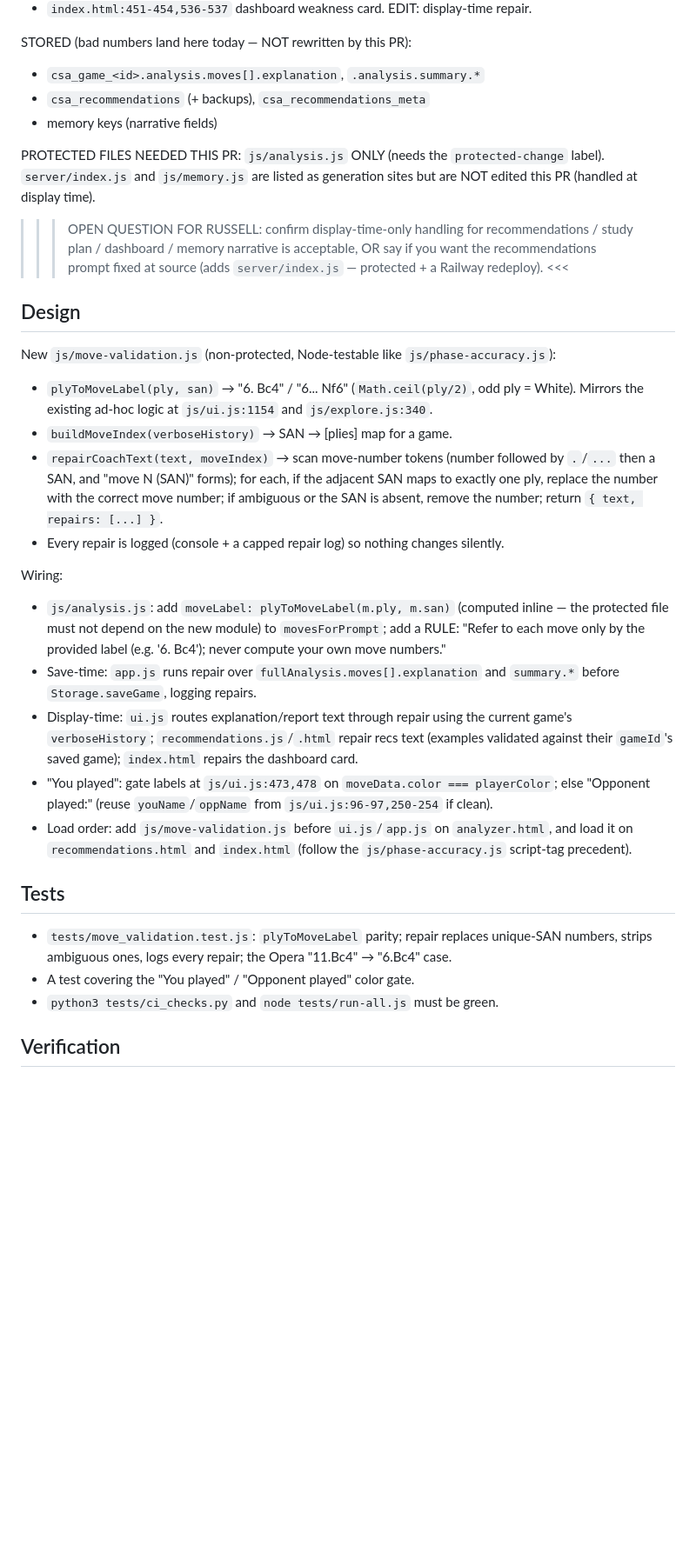
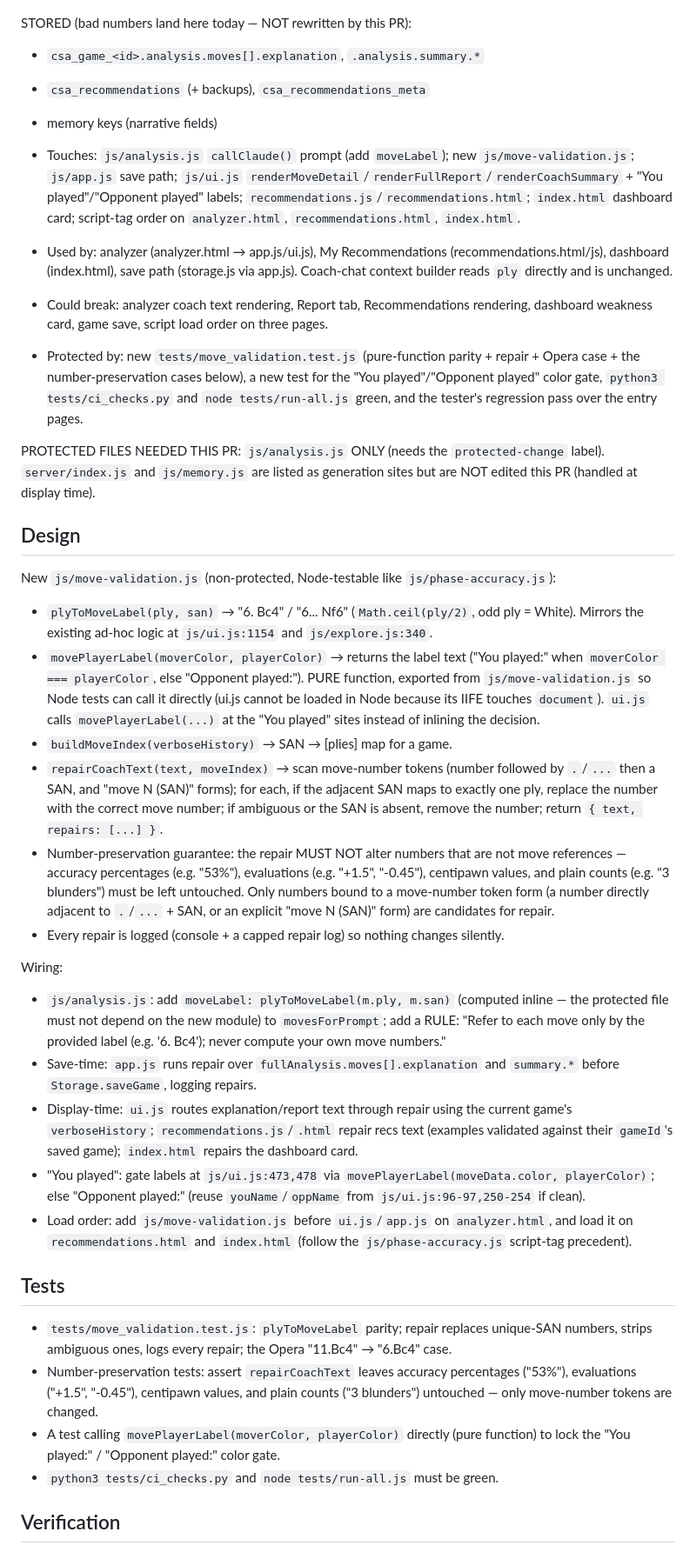
Before and after one commit to rubeard3-bot/chess-lab, a Markdown page: tasks/2026-10-20-coach-move-numbers.md, the part around one of its changes. Shown at 87% size. Rendered like a GitHub page; blank space fills up the shorter version.

```diff
--- a/tasks/2026-10-20-coach-move-numbers.md
+++ b/tasks/2026-10-20-coach-move-numbers.md
@@ -45,26 +56,33 @@ STORED (bad numbers land here today — NOT rewritten by this PR):
 - `csa_recommendations` (+ backups), `csa_recommendations_meta`
 - memory keys (narrative fields)
 
+- Touches: `js/analysis.js` `callClaude()` prompt (add `moveLabel`); new `js/move-validation.js`; `js/app.js` save path; `js/ui.js` `renderMoveDetail`/`renderFullReport`/`renderCoachSummary` + "You played"/"Opponent played" labels; `recommendations.js`/`recommendations.html`; `index.html` dashboard card; script-tag order on `analyzer.html`, `recommendations.html`, `index.html`.
+- Used by: analyzer (analyzer.html → app.js/ui.js), My Recommendations (recommendations.html/js), dashboard (index.html), save path (storage.js via app.js). Coach-chat context builder reads `ply` directly and is unchanged.
+- Could break: analyzer coach text rendering, Report tab, Recommendations rendering, dashboard weakness card, game save, script load order on three pages.
+- Protected by: new `tests/move_validation.test.js` (pure-function parity + repair + Opera case + the number-preservation cases below), a new test for the "You played"/"Opponent played" color gate, `python3 tests/ci_checks.py` and `node tests/run-all.js` green, and the tester's regression pass over the entry pages.
+
 PROTECTED FILES NEEDED THIS PR: `js/analysis.js` ONLY (needs the `protected-change` label). `server/index.js` and `js/memory.js` are listed as generation sites but are NOT edited this PR (handled at display time).
->>> OPEN QUESTION FOR RUSSELL: confirm display-time-only handling for recommendations / study plan / dashboard / memory narrative is acceptable, OR say if you want the recommendations prompt fixed at source (adds `server/index.js` — protected + a Railway redeploy). <<<
 
 ## Design
 New `js/move-validation.js` (non-protected, Node-testable like `js/phase-accuracy.js`):
 - `plyToMoveLabel(ply, san)` → "6. Bc4" / "6... Nf6" (`Math.ceil(ply/2)`, odd ply = White). Mirrors the existing ad-hoc logic at `js/ui.js:1154` and `js/explore.js:340`.
+- `movePlayerLabel(moverColor, playerColor)` → returns the label text ("You played:" when `moverColor === playerColor`, else "Opponent played:"). PURE function, exported from `js/move-validation.js` so Node tests can call it directly (ui.js cannot be loaded in Node because its IIFE touches `document`). `ui.js` calls `movePlayerLabel(...)` at the "You played" sites instead of inlining the decision.
 - `buildMoveIndex(verboseHistory)` → SAN → [plies] map for a game.
 - `repairCoachText(text, moveIndex)` → scan move-number tokens (number followed by `.`/`...` then a SAN, and "move N (SAN)" forms); for each, if the adjacent SAN maps to exactly one ply, replace the number with the correct move number; if ambiguous or the SAN is absent, remove the number; return `{ text, repairs: [...] }`.
+- Number-preservation guarantee: the repair MUST NOT alter numbers that are not move references — accuracy percentages (e.g. "53%"), evaluations (e.g. "+1.5", "-0.45"), centipawn values, and plain counts (e.g. "3 blunders") must be left untouched. Only numbers bound to a move-number token form (a number directly adjacent to `.`/`...` + SAN, or an explicit "move N (SAN)" form) are candidates for repair.
 - Every repair is logged (console + a capped repair log) so nothing changes silently.
 
 Wiring:
 - `js/analysis.js`: add `moveLabel: plyToMoveLabel(m.ply, m.san)` (computed inline — the protected file must not depend on the new module) to `movesForPrompt`; add a RULE: "Refer to each move only by the provided label (e.g. '6. Bc4'); never compute your own move numbers."
 - Save-time: `app.js` runs repair over `fullAnalysis.moves[].explanation` and `summary.*` before `Storage.saveGame`, logging repairs.
 - Display-time: `ui.js` routes explanation/report text through repair using the current game's `verboseHistory`; `recommendations.js`/`.html` repair recs text (examples validated against their `gameId`'s saved game); `index.html` repairs the dashboard card.
-- "You played": gate labels at `js/ui.js:473,478` on `moveData.color === playerColor`; else "Opponent played:" (reuse `youName`/`oppName` from `js/ui.js:96-97,250-254` if clean).
+- "You played": gate labels at `js/ui.js:473,478` via `movePlayerLabel(moveData.color, playerColor)`; else "Opponent played:" (reuse `youName`/`oppName` from `js/ui.js:96-97,250-254` if clean).
 - Load order: add `js/move-validation.js` before `ui.js`/`app.js` on `analyzer.html`, and load it on `recommendations.html` and `index.html` (follow the `js/phase-accuracy.js` script-tag precedent).
 
 ## Tests
 - `tests/move_validation.test.js`: `plyToMoveLabel` parity; repair replaces unique-SAN numbers, strips ambiguous ones, logs every repair; the Opera "11.Bc4" → "6.Bc4" case.
-- A test covering the "You played" / "Opponent played" color gate.
+- Number-preservation tests: assert `repairCoachText` leaves accuracy percentages ("53%"), evaluations ("+1.5", "-0.45"), centipawn values, and plain counts ("3 blunders") untouched — only move-number tokens are changed.
+- A test calling `movePlayerLabel(moverColor, playerColor)` directly (pure function) to lock the "You played:" / "Opponent played:" color gate.
 - `python3 tests/ci_checks.py` and `node tests/run-all.js` must be green.
 
 ## Verification
```
Also changed, not shown: other parts of tasks/2026-10-20-coach-move-numbers.md (+43 -12 lines).
